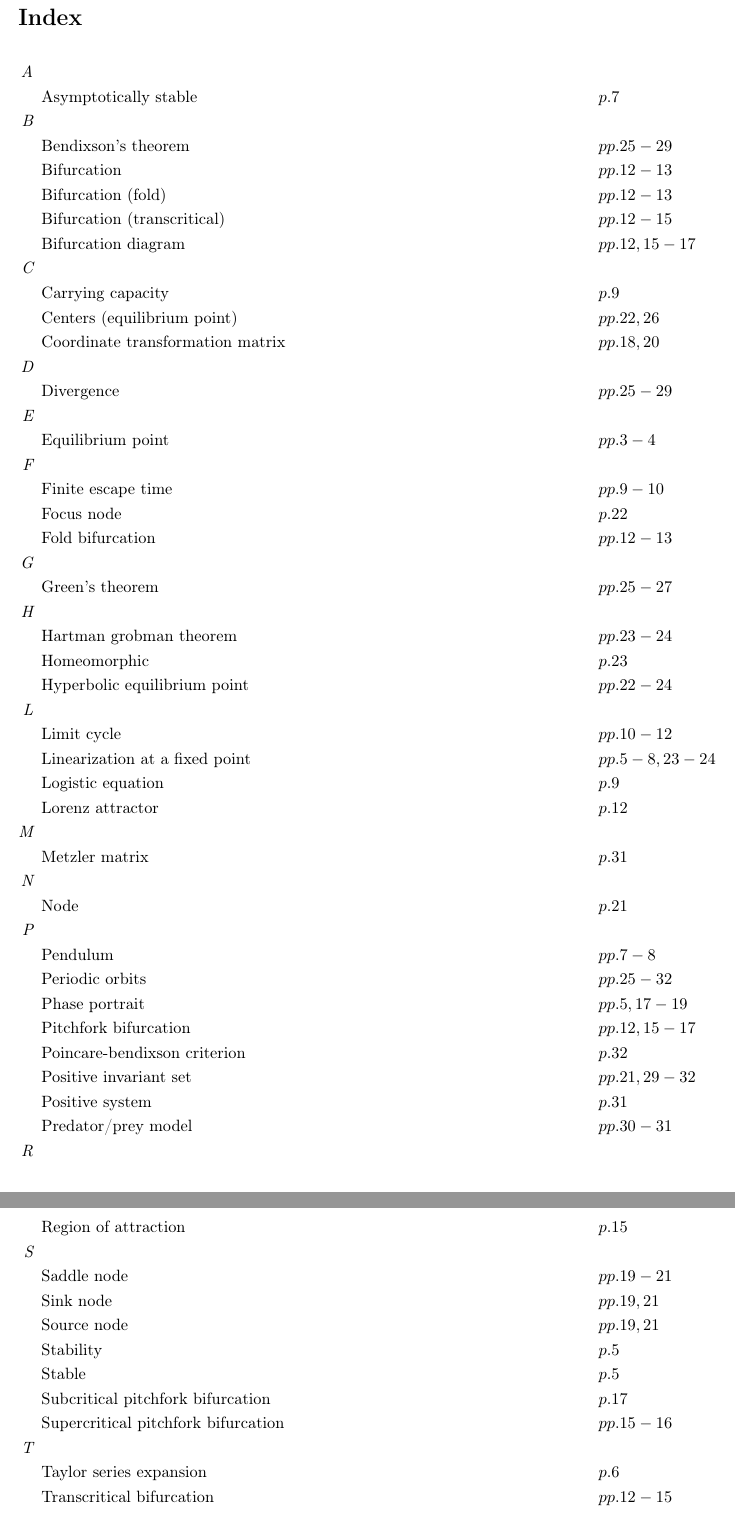
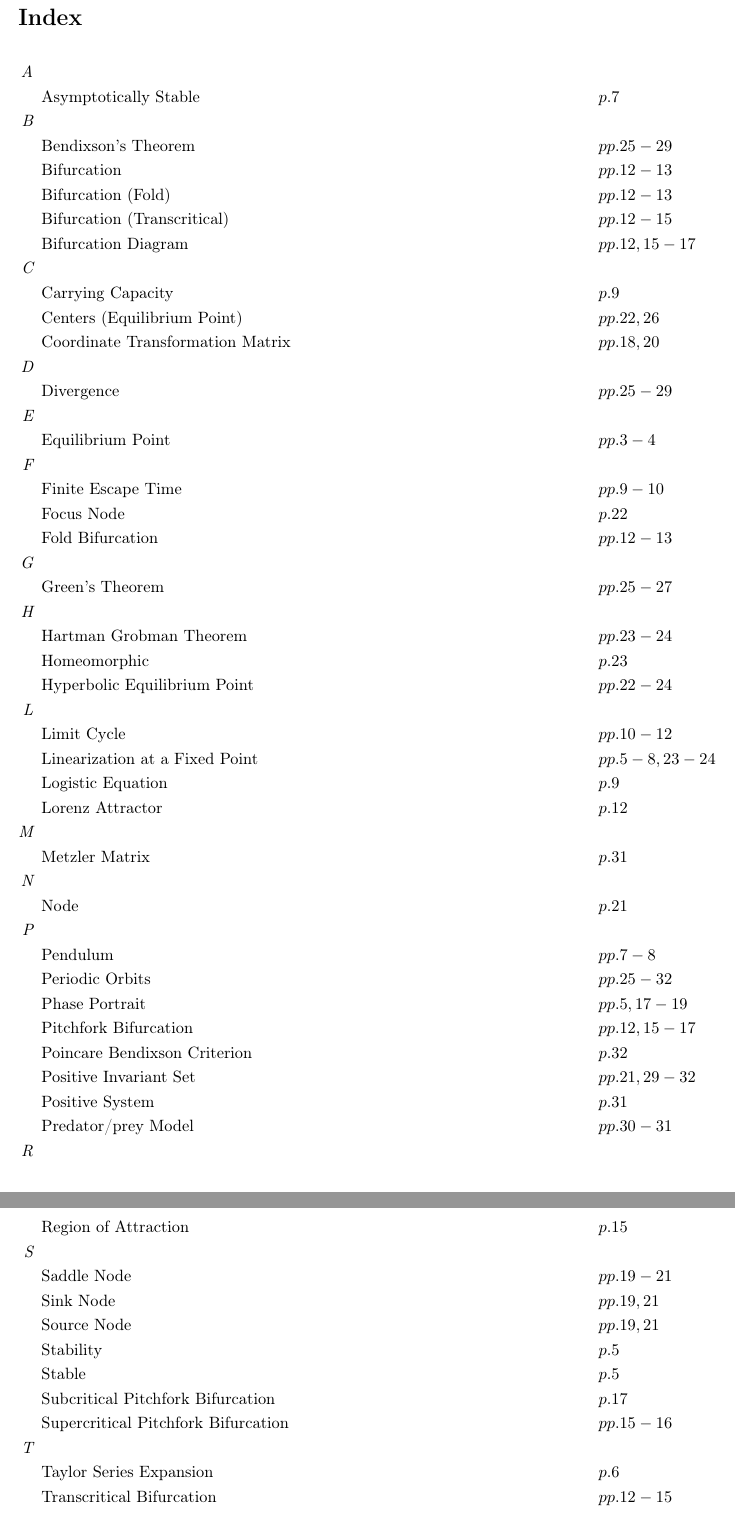
Before and after one commit to danhagen/Journal_Index, a LaTeX document (Volume4Index.tex): two parts of pages 1 and 2 of 2, joined at a grey line, cut so that both start at the same text. Compiled offline with pdfLaTeX.

```diff
--- a/Volume4Index.tex
+++ b/Volume4Index.tex
@@ -9,48 +9,48 @@
 \section*{Index}
 \allowdisplaybreaks
 \begin{flalign*}
-\textit{A\hspace{0.5em}} \\&\text{Asymptotically stable} \hspace*{6em}&&p. 7\\
-\textit{B\hspace{0.5em}} \\&\text{Bendixson's theorem} \hspace*{6em}&&pp. 25-29\\
+\textit{A\hspace{0.5em}} \\&\text{Asymptotically Stable} \hspace*{6em}&&p. 7\\
+\textit{B\hspace{0.5em}} \\&\text{Bendixson's Theorem} \hspace*{6em}&&pp. 25-29\\
 &\text{Bifurcation} \hspace*{6em}&&pp. 12-13\\
-&\text{Bifurcation (fold)} \hspace*{6em}&&pp. 12-13\\
-&\text{Bifurcation (transcritical)} \hspace*{6em}&&pp. 12-15\\
-&\text{Bifurcation diagram} \hspace*{6em}&&pp. 12, 15-17\\
-\textit{C\hspace{0.5em}} \\&\text{Carrying capacity} \hspace*{6em}&&p. 9\\
-&\text{Centers (equilibrium point)} \hspace*{6em}&&pp. 22, 26\\
-&\text{Coordinate transformation matrix} \hspace*{6em}&&pp. 18, 20\\
+&\text{Bifurcation (Fold)} \hspace*{6em}&&pp. 12-13\\
+&\text{Bifurcation (Transcritical)} \hspace*{6em}&&pp. 12-15\\
+&\text{Bifurcation Diagram} \hspace*{6em}&&pp. 12, 15-17\\
+\textit{C\hspace{0.5em}} \\&\text{Carrying Capacity} \hspace*{6em}&&p. 9\\
+&\text{Centers (Equilibrium Point)} \hspace*{6em}&&pp. 22, 26\\
+&\text{Coordinate Transformation Matrix} \hspace*{6em}&&pp. 18, 20\\
 \textit{D\hspace{0.5em}} \\&\text{Divergence} \hspace*{6em}&&pp. 25-29\\
-\textit{E\hspace{0.5em}} \\&\text{Equilibrium point} \hspace*{6em}&&pp. 3-4\\
-\textit{F\hspace{0.5em}} \\&\text{Finite escape time} \hspace*{6em}&&pp. 9-10\\
-&\text{Focus node} \hspace*{6em}&&p. 22\\
-&\text{Fold bifurcation} \hspace*{6em}&&pp. 12-13\\
-\textit{G\hspace{0.5em}} \\&\text{Green's theorem} \hspace*{6em}&&pp. 25-27\\
-\textit{H\hspace{0.5em}} \\&\text{Hartman grobman theorem} \hspace*{6em}&&pp. 23-24\\
+\textit{E\hspace{0.5em}} \\&\text{Equilibrium Point} \hspace*{6em}&&pp. 3-4\\
+\textit{F\hspace{0.5em}} \\&\text{Finite Escape Time} \hspace*{6em}&&pp. 9-10\\
+&\text{Focus Node} \hspace*{6em}&&p. 22\\
+&\text{Fold Bifurcation} \hspace*{6em}&&pp. 12-13\\
+\textit{G\hspace{0.5em}} \\&\text{Green's Theorem} \hspace*{6em}&&pp. 25-27\\
+\textit{H\hspace{0.5em}} \\&\text{Hartman Grobman Theorem} \hspace*{6em}&&pp. 23-24\\
 &\text{Homeomorphic} \hspace*{6em}&&p. 23\\
-&\text{Hyperbolic equilibrium point} \hspace*{6em}&&pp. 22-24\\
-\textit{L\hspace{0.5em}} \\&\text{Limit cycle} \hspace*{6em}&&pp. 10-12\\
-&\text{Linearization at a fixed point} \hspace*{6em}&&pp. 5-8, 23-24\\
-&\text{Logistic equation} \hspace*{6em}&&p. 9\\
-&\text{Lorenz attractor} \hspace*{6em}&&p. 12\\
-\textit{M\hspace{0.5em}} \\&\text{Metzler matrix} \hspace*{6em}&&p. 31\\
+&\text{Hyperbolic Equilibrium Point} \hspace*{6em}&&pp. 22-24\\
+\textit{L\hspace{0.5em}} \\&\text{Limit Cycle} \hspace*{6em}&&pp. 10-12\\
+&\text{Linearization at a Fixed Point} \hspace*{6em}&&pp. 5-8, 23-24\\
+&\text{Logistic Equation} \hspace*{6em}&&p. 9\\
+&\text{Lorenz Attractor} \hspace*{6em}&&p. 12\\
+\textit{M\hspace{0.5em}} \\&\text{Metzler Matrix} \hspace*{6em}&&p. 31\\
 \textit{N\hspace{0.5em}} \\&\text{Node} \hspace*{6em}&&p. 21\\
 \textit{P\hspace{0.5em}} \\&\text{Pendulum} \hspace*{6em}&&pp. 7-8\\
-&\text{Periodic orbits} \hspace*{6em}&&pp. 25-32\\
-&\text{Phase portrait} \hspace*{6em}&&pp. 5, 17-19\\
-&\text{Pitchfork bifurcation} \hspace*{6em}&&pp. 12, 15-17\\
-&\text{Poincare-bendixson criterion} \hspace*{6em}&&p. 32\\
-&\text{Positive invariant set} \hspace*{6em}&&pp. 21, 29-32\\
-&\text{Positive system} \hspace*{6em}&&p. 31\\
-&\text{Predator/prey model} \hspace*{6em}&&pp. 30-31\\
-\textit{R\hspace{0.5em}} \\&\text{Region of attraction} \hspace*{6em}&&p. 15\\
-\textit{S\hspace{0.5em}} \\&\text{Saddle node} \hspace*{6em}&&pp. 19-21\\
-&\text{Sink node} \hspace*{6em}&&pp. 19, 21\\
-&\text{Source node} \hspace*{6em}&&pp. 19, 21\\
+&\text{Periodic Orbits} \hspace*{6em}&&pp. 25-32\\
+&\text{Phase Portrait} \hspace*{6em}&&pp. 5, 17-19\\
+&\text{Pitchfork Bifurcation} \hspace*{6em}&&pp. 12, 15-17\\
+&\text{Poincare Bendixson Criterion} \hspace*{6em}&&p. 32\\
+&\text{Positive Invariant Set} \hspace*{6em}&&pp. 21, 29-32\\
+&\text{Positive System} \hspace*{6em}&&p. 31\\
+&\text{Predator/prey Model} \hspace*{6em}&&pp. 30-31\\
+\textit{R\hspace{0.5em}} \\&\text{Region of Attraction} \hspace*{6em}&&p. 15\\
+\textit{S\hspace{0.5em}} \\&\text{Saddle Node} \hspace*{6em}&&pp. 19-21\\
+&\text{Sink Node} \hspace*{6em}&&pp. 19, 21\\
+&\text{Source Node} \hspace*{6em}&&pp. 19, 21\\
 &\text{Stability} \hspace*{6em}&&p. 5\\
 &\text{Stable} \hspace*{6em}&&p. 5\\
-&\text{Subcritical pitchfork bifurcation} \hspace*{6em}&&p. 17\\
-&\text{Supercritical pitchfork bifurcation} \hspace*{6em}&&pp. 15-16\\
-\textit{T\hspace{0.5em}} \\&\text{Taylor series expansion} \hspace*{6em}&&p. 6\\
-&\text{Transcritical bifurcation} \hspace*{6em}&&pp. 12-15\\
-\textit{V\hspace{0.5em}} \\&\text{Van der pol oscillator} \hspace*{6em}&&pp. 11-12\\
+&\text{Subcritical Pitchfork Bifurcation} \hspace*{6em}&&p. 17\\
+&\text{Supercritical Pitchfork Bifurcation} \hspace*{6em}&&pp. 15-16\\
+\textit{T\hspace{0.5em}} \\&\text{Taylor Series Expansion} \hspace*{6em}&&p. 6\\
+&\text{Transcritical Bifurcation} \hspace*{6em}&&pp. 12-15\\
+\textit{V\hspace{0.5em}} \\&\text{Van Der Pol Oscillator} \hspace*{6em}&&pp. 11-12\\
 \end{flalign*}
 \end{document}
```
Also changed, not shown: Volume4Index.pdf, 2 other files.
